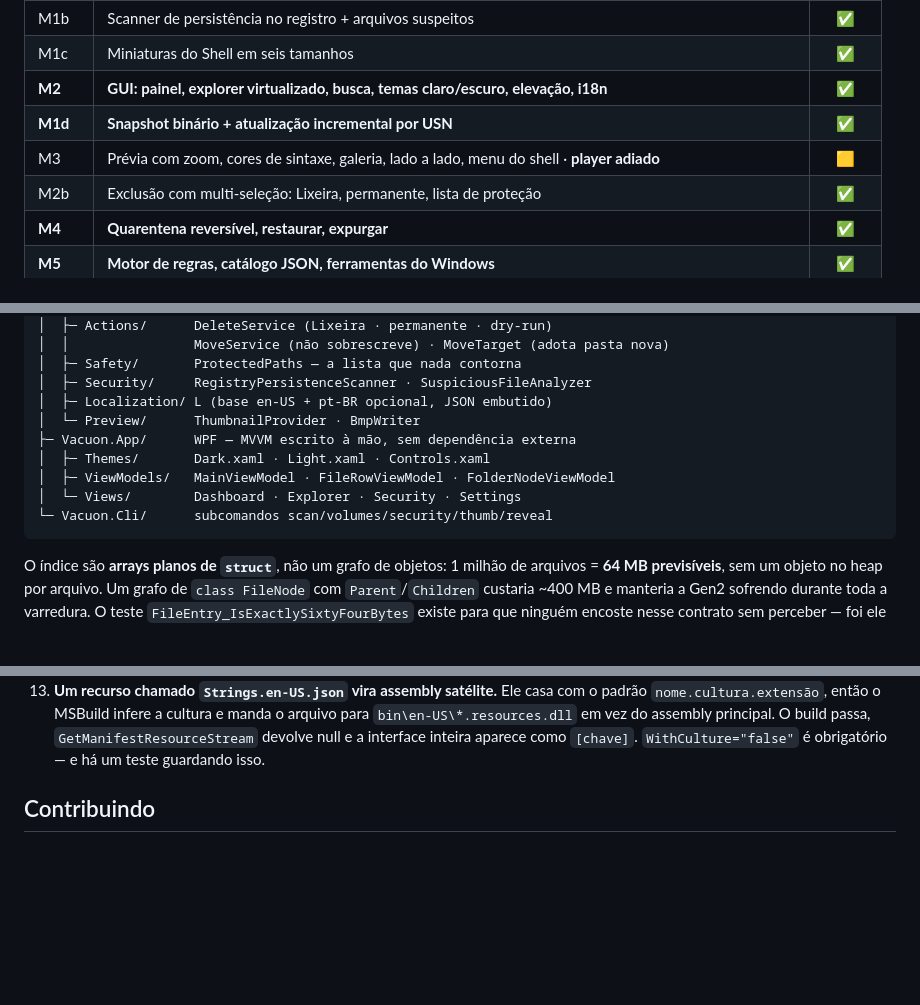
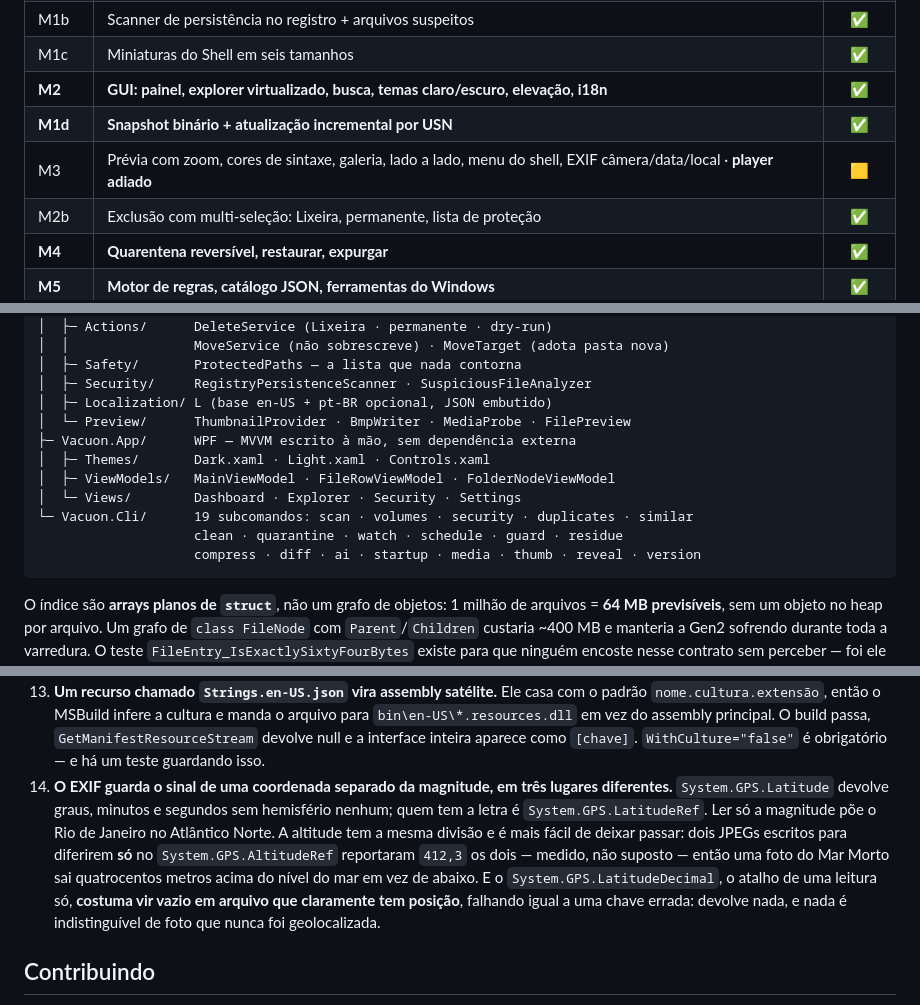
Before and after one commit to joedsonalves/vacuon, a Markdown page: README.pt-BR.md, 3 parts joined by grey strips. Drawn GitHub-style; blank space fills up the shorter version.

````diff
--- a/README.pt-BR.md
+++ b/README.pt-BR.md
@@ -526,7 +526,7 @@ Detalhes em [SECURITY.md](SECURITY.md).
 | M1c | Miniaturas do Shell em seis tamanhos | ✅ |
 | **M2** | **GUI: painel, explorer virtualizado, busca, temas claro/escuro, elevação, i18n** | ✅ |
 | **M1d** | **Snapshot binário + atualização incremental por USN** | ✅ |
-| M3 | Prévia com zoom, cores de sintaxe, galeria, lado a lado, menu do shell · **player adiado** | 🟨 |
+| M3 | Prévia com zoom, cores de sintaxe, galeria, lado a lado, menu do shell, EXIF câmera/data/local · **player adiado** | 🟨 |
 | M2b | Exclusão com multi-seleção: Lixeira, permanente, lista de proteção | ✅ |
 | **M4** | **Quarentena reversível, restaurar, expurgar** | ✅ |
 | **M5** | **Motor de regras, catálogo JSON, ferramentas do Windows** | ✅ |
@@ -552,12 +552,14 @@ src/
 │  ├─ Safety/       ProtectedPaths — a lista que nada contorna
 │  ├─ Security/     RegistryPersistenceScanner · SuspiciousFileAnalyzer
 │  ├─ Localization/ L (base en-US + pt-BR opcional, JSON embutido)
-│  └─ Preview/      ThumbnailProvider · BmpWriter
+│  └─ Preview/      ThumbnailProvider · BmpWriter · MediaProbe · FilePreview
 ├─ Vacuon.App/      WPF — MVVM escrito à mão, sem dependência externa
 │  ├─ Themes/       Dark.xaml · Light.xaml · Controls.xaml
 │  ├─ ViewModels/   MainViewModel · FileRowViewModel · FolderNodeViewModel
 │  └─ Views/        Dashboard · Explorer · Security · Settings
-└─ Vacuon.Cli/      subcomandos scan/volumes/security/thumb/reveal
+└─ Vacuon.Cli/      19 subcomandos: scan · volumes · security · duplicates · similar
+                    clean · quarantine · watch · schedule · guard · residue
+                    compress · diff · ai · startup · media · thumb · reveal · version
 ```
 
 O índice são **arrays planos de `struct`**, não um grafo de objetos: 1 milhão de arquivos = **64 MB previsíveis**, sem um objeto no heap por arquivo. Um grafo de `class FileNode` com `Parent`/`Children` custaria ~400 MB e manteria a Gen2 sofrendo durante toda a varredura. O teste `FileEntry_IsExactlySixtyFourBytes` existe para que ninguém encoste nesse contrato sem perceber — foi ele que empurrou os bytes de Alternate Data Stream para uma tabela lateral, já que ADS é raro e um campo em toda entrada guardaria zeros.
@@ -581,6 +583,7 @@ Se você for escrever um leitor de MFT ou temas em WPF, estas custam caro:
 11. **`GridViewRowPresenter` exige um `GridView`.** Reusar o estilo de linha de um `ListView` com colunas em outro sem `View` faz o item simplesmente não aparecer.
 12. **`FOF_NOCONFIRMATION` num movimento quer dizer "sobrescreve sem perguntar".** O Shell não recusa um nome que já existe no destino — ele substitui, informa sucesso, e o arquivo que estava lá acabou. Quem chama tem que calcular um nome livre por conta própria, e tem que contar os nomes que o **mesmo lote** já reservou: dois `clip.mkv` vindos de pastas diferentes veem o destino vazio os dois.
 13. **Um recurso chamado `Strings.en-US.json` vira assembly satélite.** Ele casa com o padrão `nome.cultura.extensão`, então o MSBuild infere a cultura e manda o arquivo para `bin\en-US\*.resources.dll` em vez do assembly principal. O build passa, `GetManifestResourceStream` devolve null e a interface inteira aparece como `[chave]`. `WithCulture="false"` é obrigatório — e há um teste guardando isso.
+14. **O EXIF guarda o sinal de uma coordenada separado da magnitude, em três lugares diferentes.** `System.GPS.Latitude` devolve graus, minutos e segundos sem hemisfério nenhum; quem tem a letra é `System.GPS.LatitudeRef`. Ler só a magnitude põe o Rio de Janeiro no Atlântico Norte. A altitude tem a mesma divisão e é mais fácil de deixar passar: dois JPEGs escritos para diferirem **só** no `System.GPS.AltitudeRef` reportaram `412,3` os dois — medido, não suposto — então uma foto do Mar Morto sai quatrocentos metros acima do nível do mar em vez de abaixo. E o `System.GPS.LatitudeDecimal`, o atalho de uma leitura só, **costuma vir vazio em arquivo que claramente tem posição**, falhando igual a uma chave errada: devolve nada, e nada é indistinguível de foto que nunca foi geolocalizada.
 
 ## Contribuindo
 
````
Also changed, not shown: README.md (+7 -3 lines).
